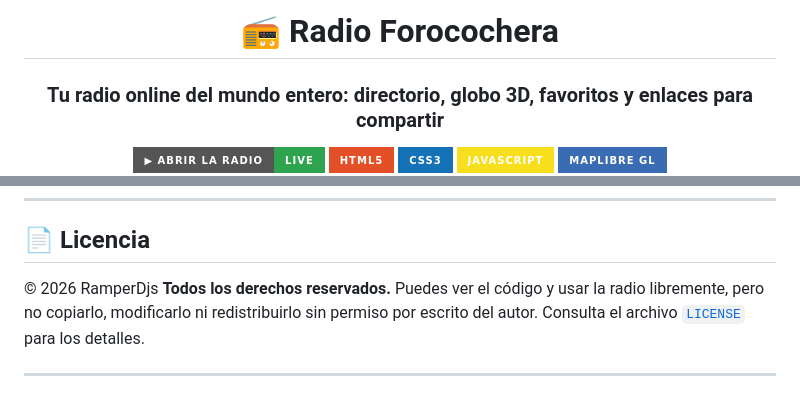
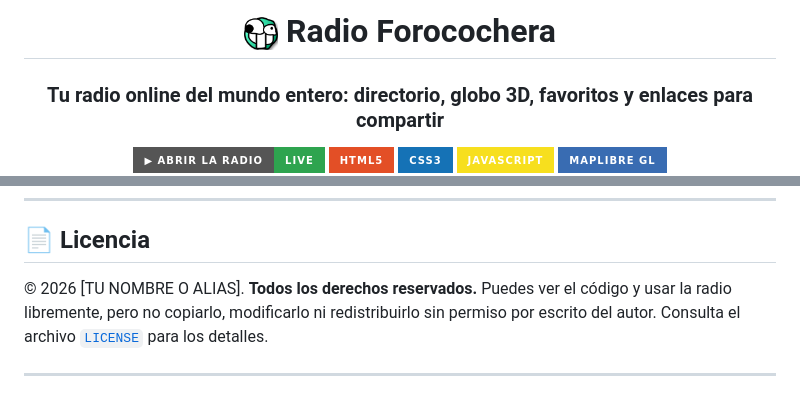
Before and after one commit to mon837004-cell/RadioOnline, a Markdown page: README.md, 2 parts joined by grey strips. Drawn GitHub-style; badges without logos.

```diff
--- a/README.md
+++ b/README.md
@@ -1,6 +1,6 @@
 <div align="center">
 
-# 📻 Radio Forocochera
+# <img src="https://raw.githubusercontent.com/mon837004-cell/RadioOnline/main/Icono.png" alt="Logo" width="34" align="absmiddle"> Radio Forocochera
 
 ### Tu radio online del mundo entero: directorio, globo 3D, favoritos y enlaces para compartir
 
@@ -125,7 +125,7 @@ La radio muestra el título de lo que suena, sea una canción o un programa, en
 
 ## 📄 Licencia
 
-© 2026 RamperDjs **Todos los derechos reservados.**
+© 2026 [TU NOMBRE O ALIAS]. **Todos los derechos reservados.**
 Puedes ver el código y usar la radio libremente, pero no copiarlo, modificarlo ni redistribuirlo sin permiso por escrito del autor. Consulta el archivo [`LICENSE`](LICENSE) para los detalles.
 
 ---
```
